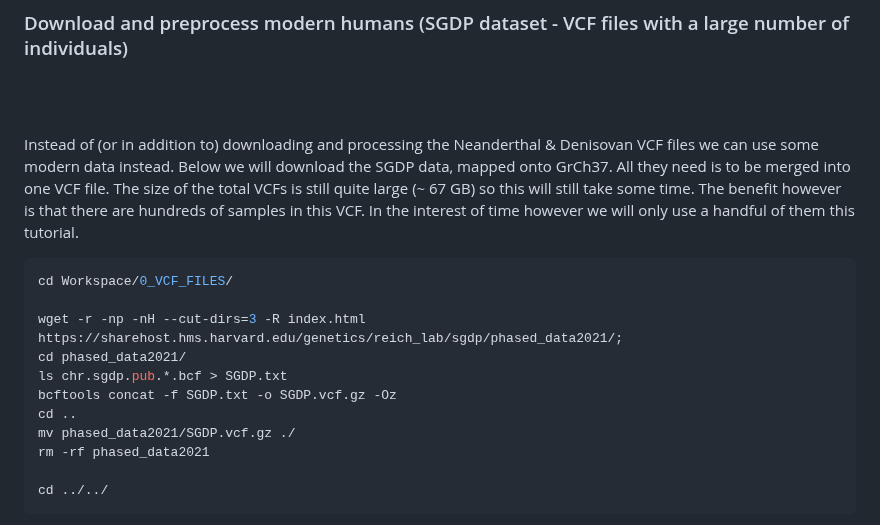
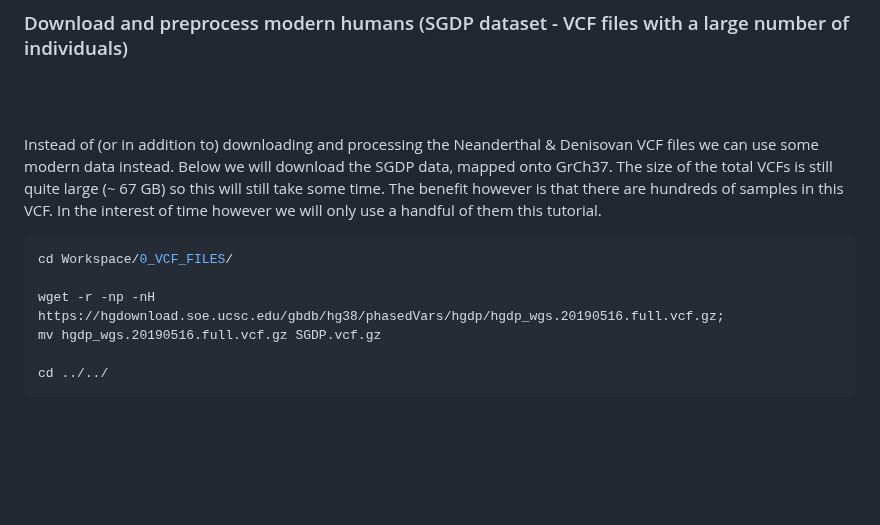
Before and after one commit to johnpatramanis/Proteomic_Pipeline, a Markdown page: GitHub_Tutorial/Tutorial.md, the part around the change. Drawn GitHub-style; blank space fills up the shorter version.

````diff
--- a/GitHub_Tutorial/Tutorial.md
+++ b/GitHub_Tutorial/Tutorial.md
@@ -568,18 +568,13 @@ cd ../..
 <br/><br/>
 
 Instead of (or in addition to) downloading and processing the Neanderthal & Denisovan VCF files we can use some modern data instead.
-Below we will download the SGDP data, mapped onto GrCh37. All they need is to be merged into one VCF file. The size of the total VCFs is still quite large (~ 67 GB) so this will still take some time. The benefit however is that there are hundreds of samples in this VCF. In the interest of time however we will only use a handful of them  this tutorial.
+Below we will download the SGDP data, mapped onto GrCh37. The size of the total VCFs is still quite large (~ 67 GB) so this will still take some time. The benefit however is that there are hundreds of samples in this VCF. In the interest of time however we will only use a handful of them  this tutorial.
 
 ```bash
 cd Workspace/0_VCF_FILES/
 
-wget -r -np -nH --cut-dirs=3 -R index.html https://sharehost.hms.harvard.edu/genetics/reich_lab/sgdp/phased_data2021/;
-cd phased_data2021/
-ls chr.sgdp.pub.*.bcf > SGDP.txt
-bcftools concat -f SGDP.txt -o SGDP.vcf.gz -Oz
-cd ..
-mv phased_data2021/SGDP.vcf.gz ./
-rm -rf phased_data2021
+wget -r -np -nH  https://hgdownload.soe.ucsc.edu/gbdb/hg38/phasedVars/hgdp/hgdp_wgs.20190516.full.vcf.gz;
+mv hgdp_wgs.20190516.full.vcf.gz SGDP.vcf.gz
 
 cd ../../
 ```
````
